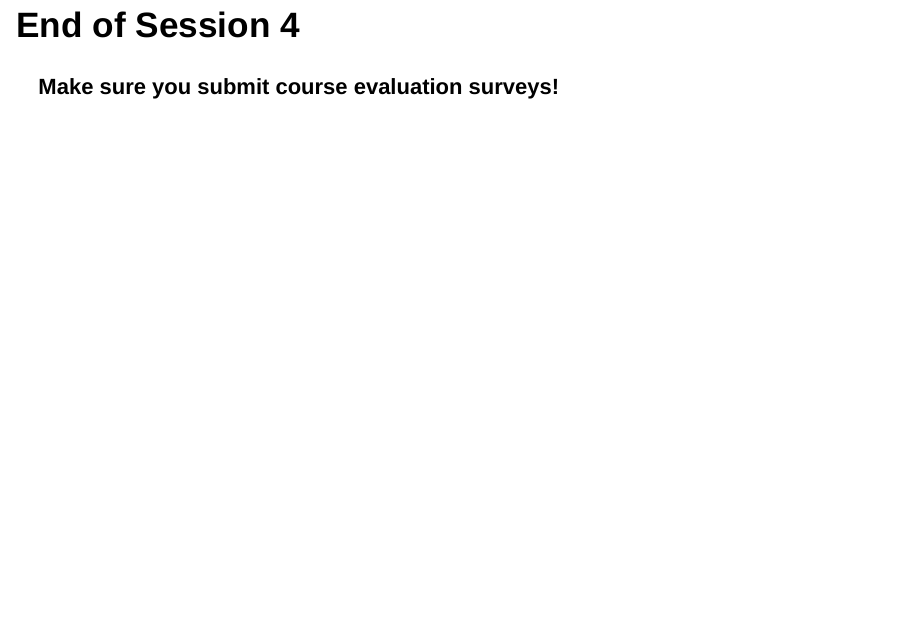
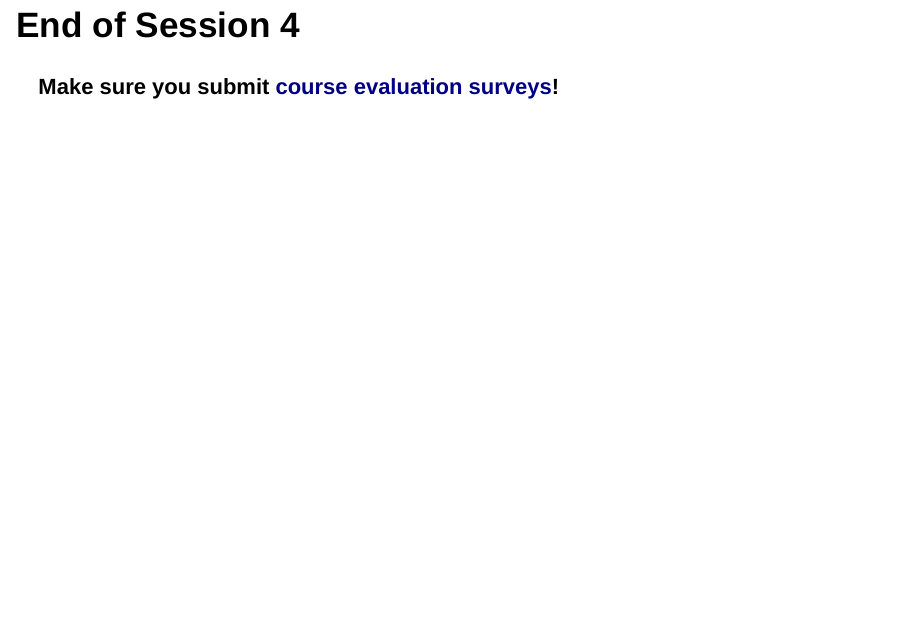
Before and after one commit to UCIDataScienceInitiative/IDA-with-R, an R Markdown document (IDA-with-R_Session_4.Rmd): page 24 of 24. Rendered offline with R 4.5, knitr and Pandoc, with nearby package versions; some code elsewhere in the file could not run offline.

Commit message:
added link to course eval survey

```diff
--- a/IDA-with-R_Session_4.Rmd
+++ b/IDA-with-R_Session_4.Rmd
@@ -209,4 +209,4 @@ exp(XB)/(1 + exp(XB))  # estimated probability of o-ring failure on launch day
 
 
 ## End of Session 4
-**Make sure you submit course evaluation surveys!**
+**Make sure you submit [course evaluation surveys](https://docs.google.com/forms/d/e/1FAIpQLSdfsLJxNlEPGNwd2zHRgqPrKOafGi8Awyf9flkza3a_-HGSXA/viewform)!**
```
Also changed, not shown: IDA-with-R_Session_4.html.
